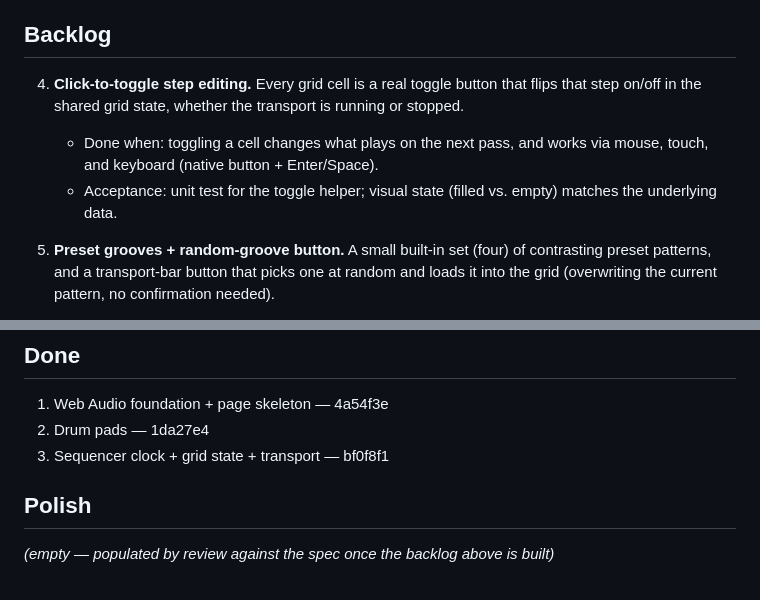
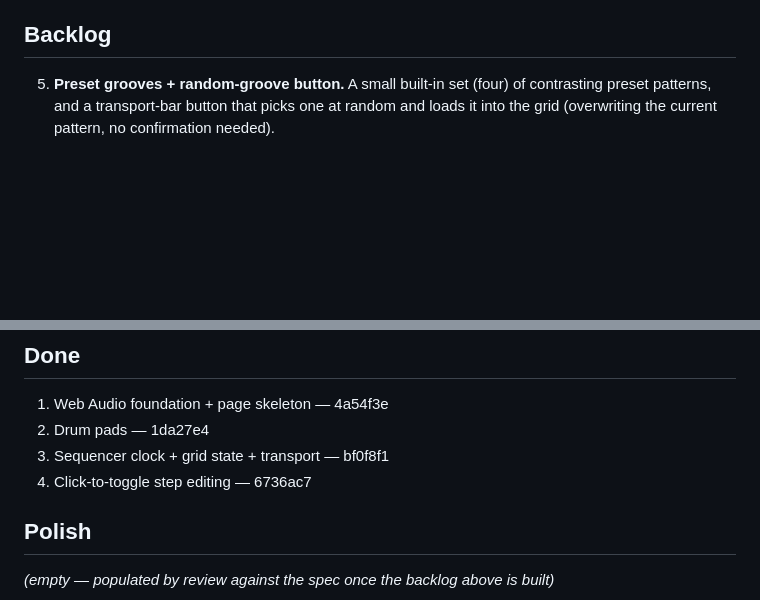
Before and after one commit to comp4020-agentic-coding-studio/comp4020-crit4-mattxreynolds, a Markdown page: TASKS.md, 2 parts joined by grey strips. GitHub-like rendering; blank space fills up the shorter version.

Commit message:
tasks: mark task 4 done

```diff
--- a/TASKS.md
+++ b/TASKS.md
@@ -15,14 +15,6 @@ not by a test — say so per task rather than chasing an automated check for
 something a test can't see.
 
 ## Backlog
-
-4. **Click-to-toggle step editing.** Every grid cell is a real toggle button
-   that flips that step on/off in the shared grid state, whether the
-   transport is running or stopped.
-   - Done when: toggling a cell changes what plays on the next pass, and
-     works via mouse, touch, and keyboard (native button + Enter/Space).
-   - Acceptance: unit test for the toggle helper; visual state (filled vs.
-     empty) matches the underlying data.
 
 5. **Preset grooves + random-groove button.** A small built-in set (four)
    of contrasting preset patterns, and a transport-bar button that picks one
@@ -112,6 +104,7 @@ _(empty)_
 1. Web Audio foundation + page skeleton — 4a54f3e
 2. Drum pads — 1da27e4
 3. Sequencer clock + grid state + transport — bf0f8f1
+4. Click-to-toggle step editing — 6736ac7
 
 ## Polish
 
```
